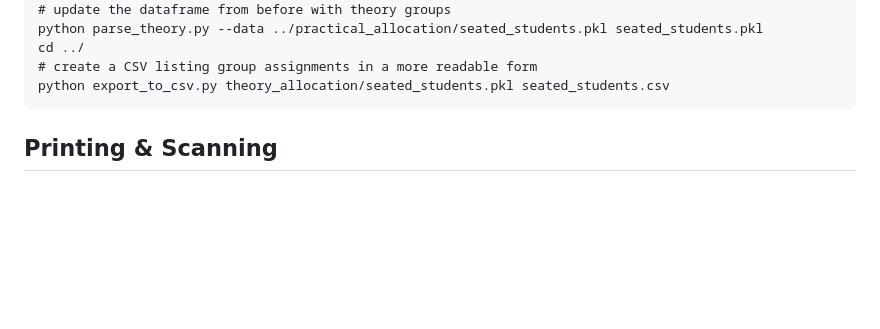
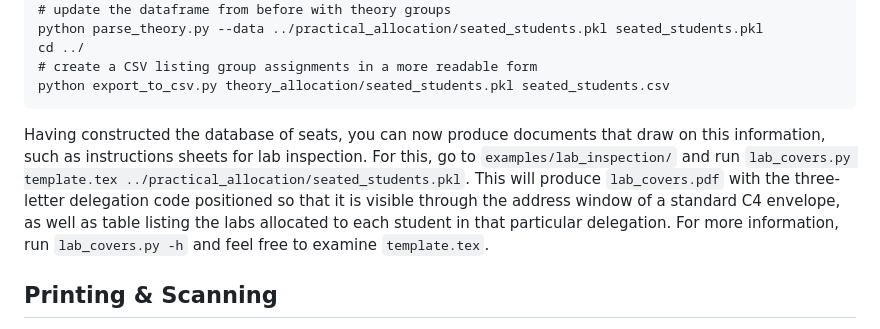
Before and after one commit to daniisler/icho2023, a Markdown page: README.md, the part around the change. Rendered like a GitHub page; blank space fills up the shorter version.

Commit message:
Update README with instructions on lab cover sheets

````diff
--- a/README.md
+++ b/README.md
@@ -103,6 +103,13 @@ cd ../
 # create a CSV listing group assignments in a more readable form
 python export_to_csv.py theory_allocation/seated_students.pkl seated_students.csv
 ```
+
+Having constructed the database of seats, you can now produce documents that draw on this information,
+such as instructions sheets for lab inspection. For this, go to `examples/lab_inspection/` and
+run `lab_covers.py template.tex ../practical_allocation/seated_students.pkl`. This will produce
+`lab_covers.pdf` with the three-letter delegation code positioned so that it is visible through the address window of a
+standard C4 envelope, as well as table listing the labs allocated to each student in that particular delegation. For
+more information, run `lab_covers.py -h` and feel free to examine `template.tex`.
 
 ## Printing & Scanning
 
````
